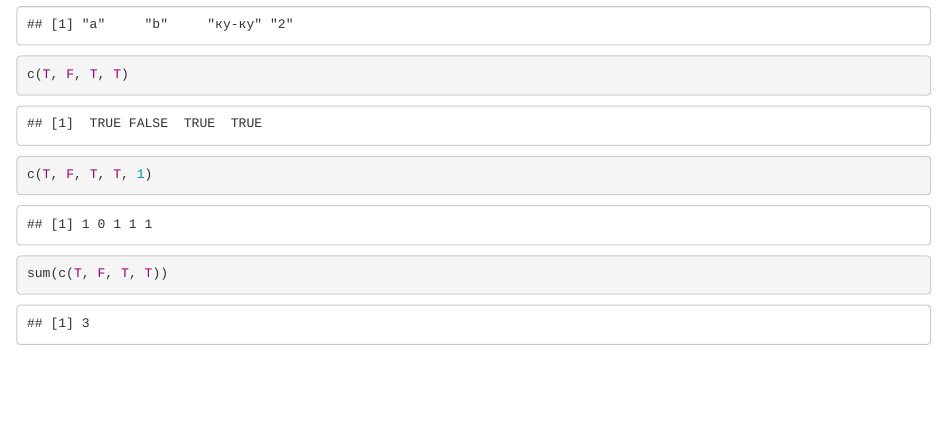
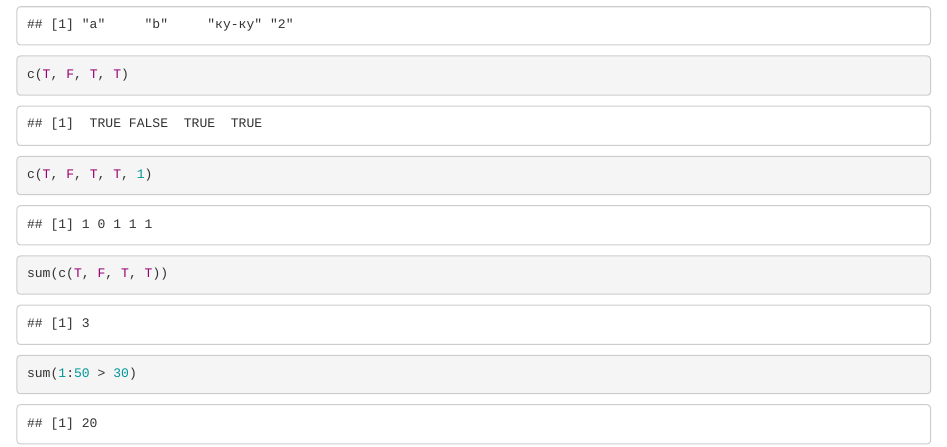
Before and after one commit to agricolamz/2017-MAG_R_course, an R Markdown document (Lab_1.Rmd): the page in a window 1100 px wide, from 3240 px down. Rendered offline with R 4.5, knitr and Pandoc, with nearby package versions.

Commit message:
Чт. янв. 19 19:19:04 MSK 2017

````diff
--- a/Lab_1.Rmd
+++ b/Lab_1.Rmd
@@ -44,4 +44,7 @@ c("a", "b", "ку-ку", 2)
 c(T, F, T, T)
 c(T, F, T, T, 1)
 sum(c(T, F, T, T))
+
+sum(1:50 > 30)
+
 ```
````
Also changed, not shown: 1 other file.
